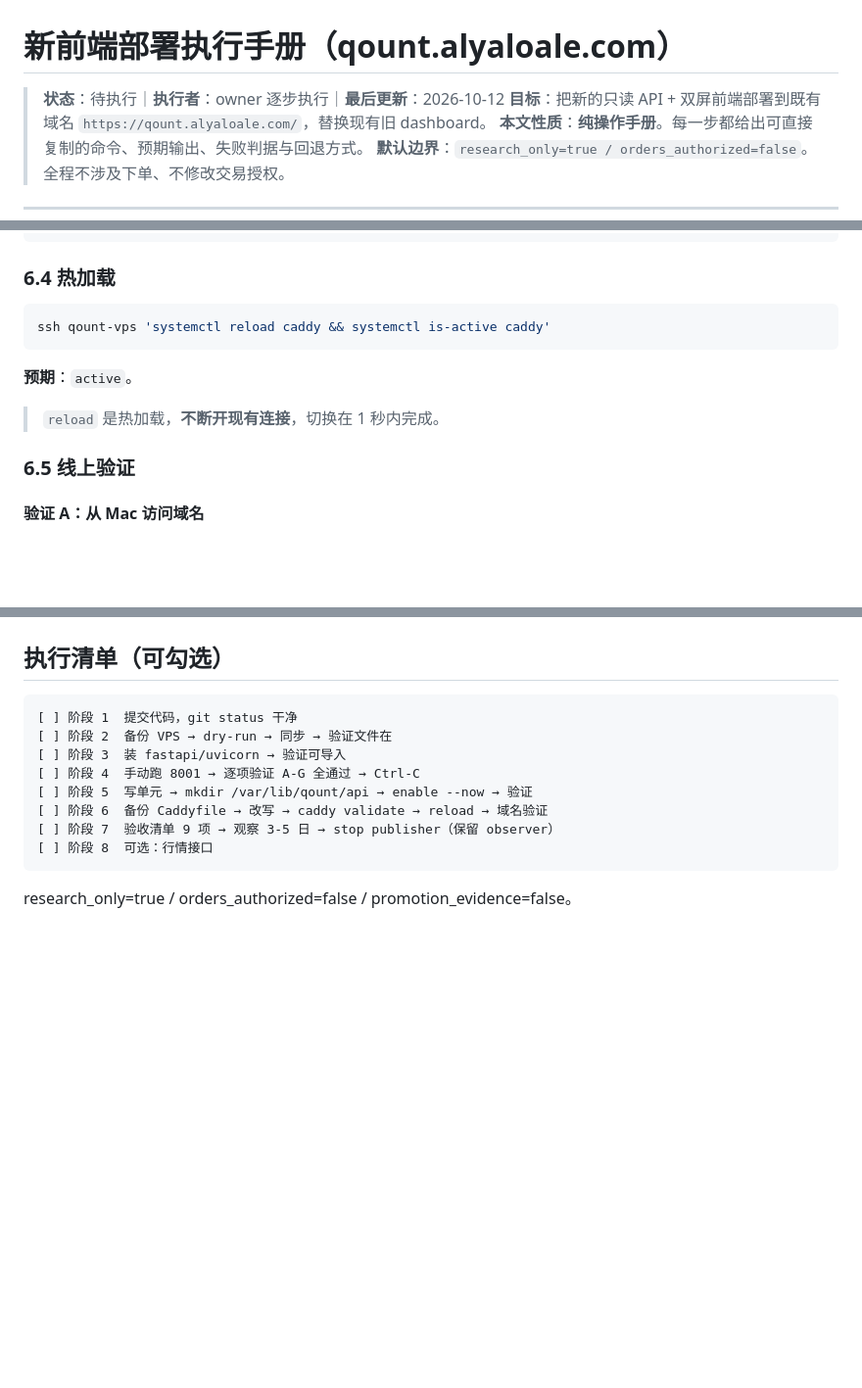
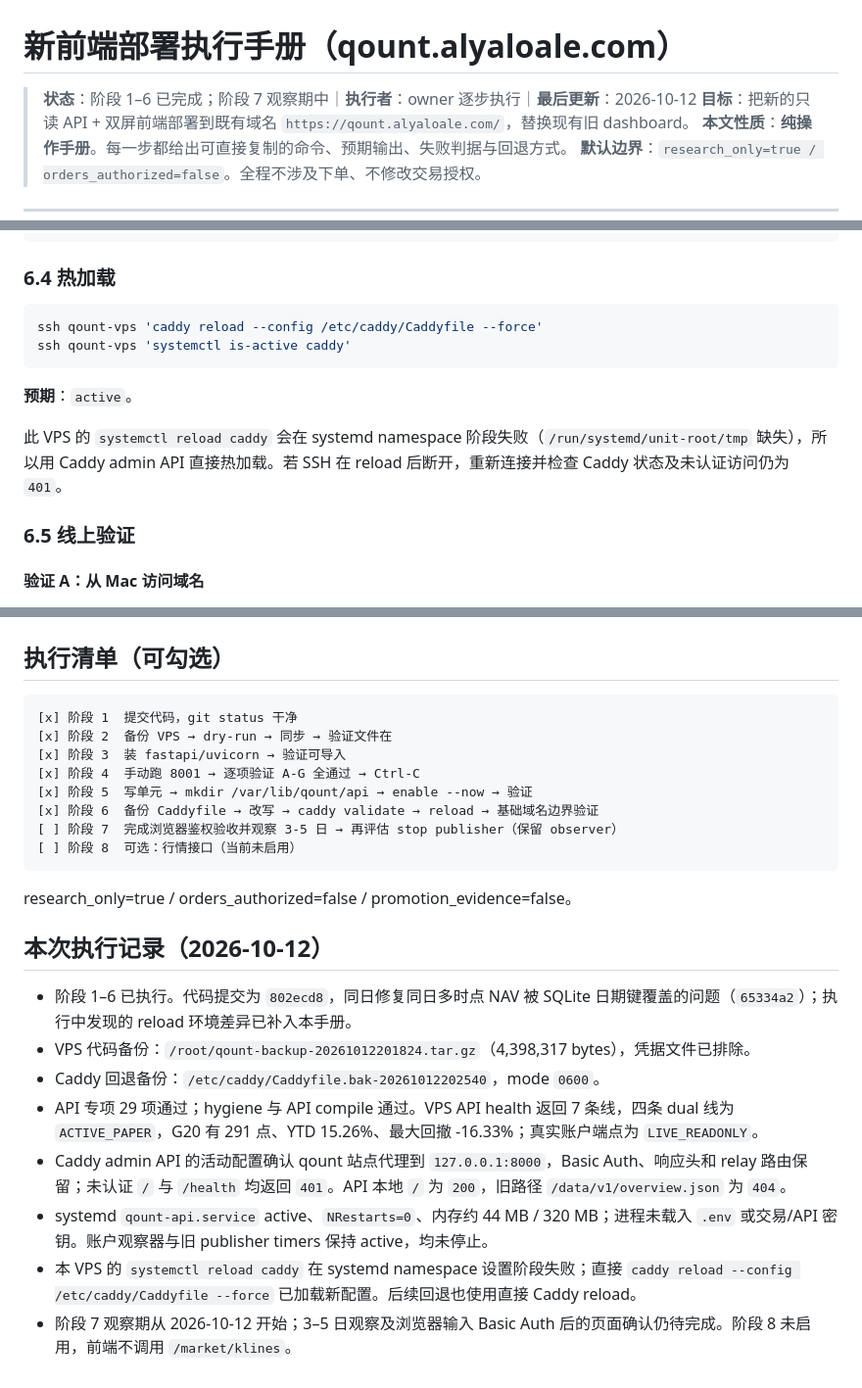
Before and after one commit to Alyaloale/qount, a Markdown page: docs/vps-deployment-runbook-2026-10.md, 3 parts joined by grey strips. Shown at 98% size. Drawn GitHub-style; blank space fills up the shorter version.

Commit message:
docs(deploy): record VPS rollout and observation state

````diff
--- a/docs/vps-deployment-runbook-2026-10.md
+++ b/docs/vps-deployment-runbook-2026-10.md
@@ -1,6 +1,6 @@
 # 新前端部署执行手册（qount.alyaloale.com）
 
-> **状态**：待执行｜**执行者**：owner 逐步执行｜**最后更新**：2026-10-12
+> **状态**：阶段 1–6 已完成；阶段 7 观察期中｜**执行者**：owner 逐步执行｜**最后更新**：2026-10-12
 > **目标**：把新的只读 API + 双屏前端部署到既有域名 `https://qount.alyaloale.com/`，替换现有旧 dashboard。
 > **本文性质**：**纯操作手册**。每一步都给出可直接复制的命令、预期输出、失败判据与回退方式。
 > **默认边界**：`research_only=true / orders_authorized=false`。全程不涉及下单、不修改交易授权。
@@ -572,12 +572,13 @@ ssh qount-vps 'cp /etc/caddy/Caddyfile.bak-<时间戳> /etc/caddy/Caddyfile'
 ### 6.4 热加载
 
 ```bash
-ssh qount-vps 'systemctl reload caddy && systemctl is-active caddy'
+ssh qount-vps 'caddy reload --config /etc/caddy/Caddyfile --force'
+ssh qount-vps 'systemctl is-active caddy'
 ```
 
 **预期**：`active`。
 
-> `reload` 是热加载，**不断开现有连接**，切换在 1 秒内完成。
+此 VPS 的 `systemctl reload caddy` 会在 systemd namespace 阶段失败（`/run/systemd/unit-root/tmp` 缺失），所以用 Caddy admin API 直接热加载。若 SSH 在 reload 后断开，重新连接并检查 Caddy 状态及未认证访问仍为 `401`。
 
 ### 6.5 线上验证
 
@@ -779,14 +780,25 @@ Environment=QOUNT_KLINES_CACHE_DIR=/root/qount/state/grid_b/klines
 ## 执行清单（可勾选）
 
 ```
-[ ] 阶段 1  提交代码，git status 干净
-[ ] 阶段 2  备份 VPS → dry-run → 同步 → 验证文件在
-[ ] 阶段 3  装 fastapi/uvicorn → 验证可导入
-[ ] 阶段 4  手动跑 8001 → 逐项验证 A-G 全通过 → Ctrl-C
-[ ] 阶段 5  写单元 → mkdir /var/lib/qount/api → enable --now → 验证
-[ ] 阶段 6  备份 Caddyfile → 改写 → caddy validate → reload → 域名验证
-[ ] 阶段 7  验收清单 9 项 → 观察 3-5 日 → stop publisher（保留 observer）
-[ ] 阶段 8  可选：行情接口
+[x] 阶段 1  提交代码，git status 干净
+[x] 阶段 2  备份 VPS → dry-run → 同步 → 验证文件在
+[x] 阶段 3  装 fastapi/uvicorn → 验证可导入
+[x] 阶段 4  手动跑 8001 → 逐项验证 A-G 全通过 → Ctrl-C
+[x] 阶段 5  写单元 → mkdir /var/lib/qount/api → enable --now → 验证
+[x] 阶段 6  备份 Caddyfile → 改写 → caddy validate → reload → 基础域名边界验证
+[ ] 阶段 7  完成浏览器鉴权验收并观察 3-5 日 → 再评估 stop publisher（保留 observer）
+[ ] 阶段 8  可选：行情接口（当前未启用）
 ```
 
 research_only=true / orders_authorized=false / promotion_evidence=false。
+
+## 本次执行记录（2026-10-12）
+
+- 阶段 1–6 已执行。代码提交为 `802ecd8`，同日修复同日多时点 NAV 被 SQLite 日期键覆盖的问题（`65334a2`）；执行中发现的 reload 环境差异已补入本手册。
+- VPS 代码备份：`/root/qount-backup-20261012201824.tar.gz`（4,398,317 bytes），凭据文件已排除。
+- Caddy 回退备份：`/etc/caddy/Caddyfile.bak-20261012202540`，mode `0600`。
+- API 专项 29 项通过；hygiene 与 API compile 通过。VPS API health 返回 7 条线，四条 dual 线为 `ACTIVE_PAPER`，G20 有 291 点、YTD 15.26%、最大回撤 -16.33%；真实账户端点为 `LIVE_READONLY`。
+- Caddy admin API 的活动配置确认 qount 站点代理到 `127.0.0.1:8000`，Basic Auth、响应头和 relay 路由保留；未认证 `/` 与 `/health` 均返回 `401`。API 本地 `/` 为 `200`，旧路径 `/data/v1/overview.json` 为 `404`。
+- systemd `qount-api.service` active、`NRestarts=0`、内存约 44 MB / 320 MB；进程未载入 `.env` 或交易/API 密钥。账户观察器与旧 publisher timers 保持 active，均未停止。
+- 本 VPS 的 `systemctl reload caddy` 在 systemd namespace 设置阶段失败；直接 `caddy reload --config /etc/caddy/Caddyfile --force` 已加载新配置。后续回退也使用直接 Caddy reload。
+- 阶段 7 观察期从 2026-10-12 开始；3–5 日观察及浏览器输入 Basic Auth 后的页面确认仍待完成。阶段 8 未启用，前端不调用 `/market/klines`。
````
Also changed, not shown: other parts of docs/vps-deployment-runbook-2026-10.md (+2 -2 lines), docs/current.md (+2 -2 lines), docs/frontend-backend-rewrite-design-2026-10.md (+18 -16 lines).
